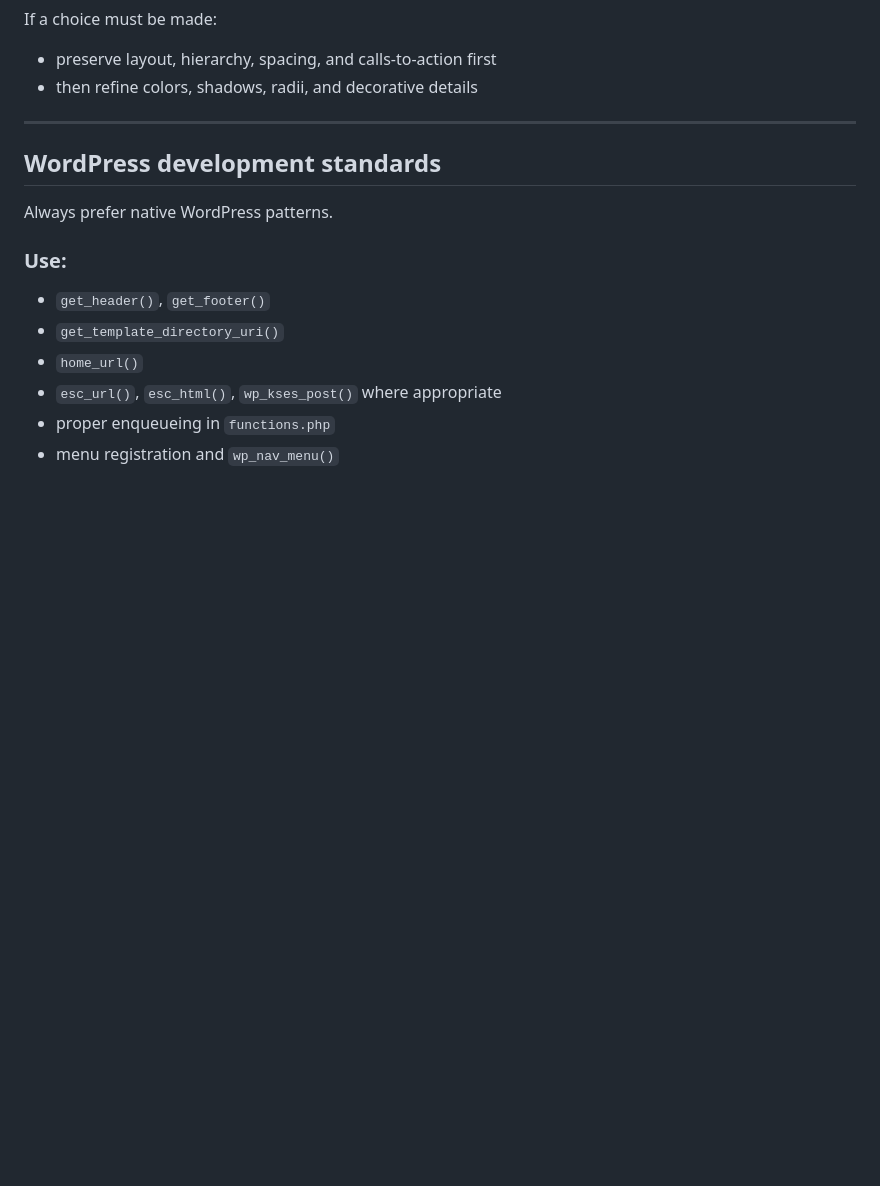
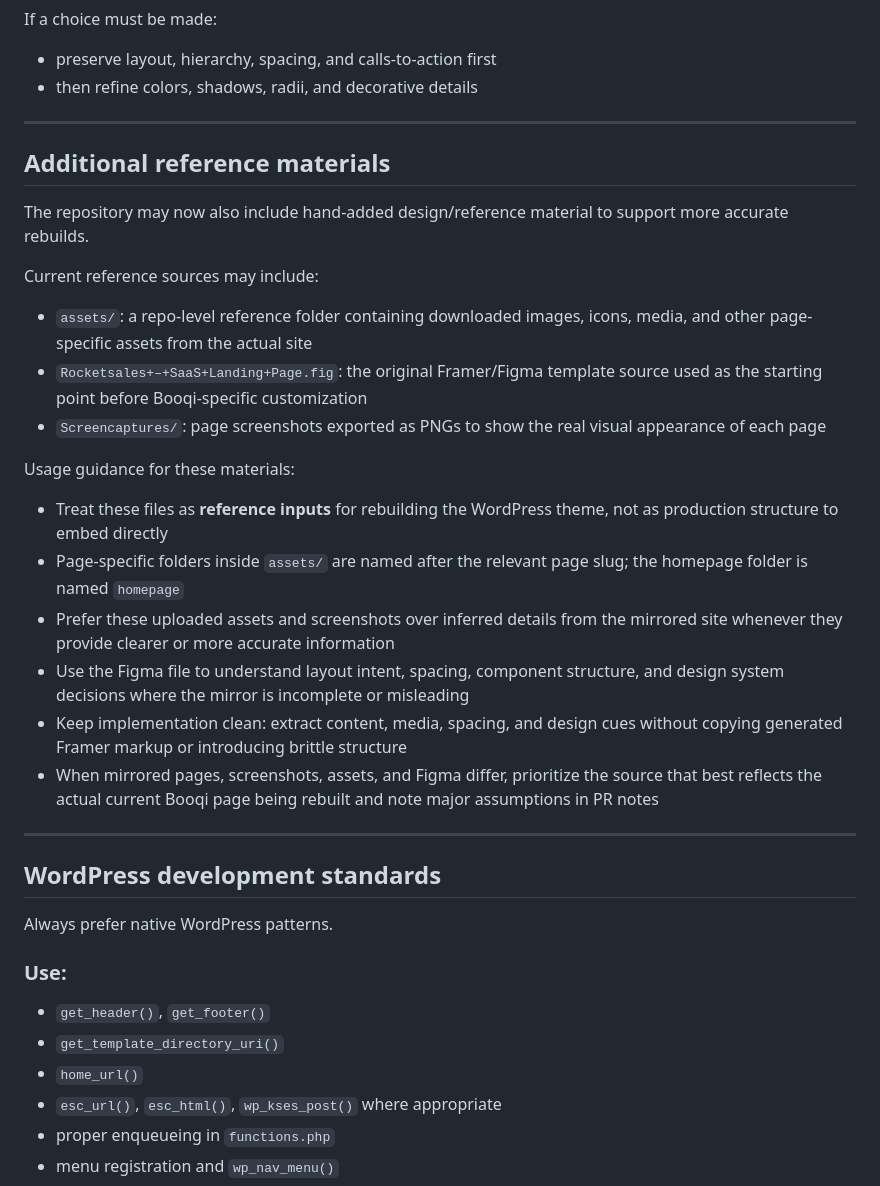
Before and after one commit to Booqi/wordpress-site, a Markdown page: AGENTS.md, the part around the change. Drawn GitHub-style; blank space fills up the shorter version.

Commit message:
docs: expand AGENTS reference material guidance

```diff
--- a/AGENTS.md
+++ b/AGENTS.md
@@ -87,6 +87,25 @@ When rebuilding:
 If a choice must be made:
 - preserve layout, hierarchy, spacing, and calls-to-action first
 - then refine colors, shadows, radii, and decorative details
+
+---
+
+## Additional reference materials
+
+The repository may now also include hand-added design/reference material to support more accurate rebuilds.
+
+Current reference sources may include:
+- `assets/`: a repo-level reference folder containing downloaded images, icons, media, and other page-specific assets from the actual site
+- `Rocketsales+–+SaaS+Landing+Page.fig`: the original Framer/Figma template source used as the starting point before Booqi-specific customization
+- `Screencaptures/`: page screenshots exported as PNGs to show the real visual appearance of each page
+
+Usage guidance for these materials:
+- Treat these files as **reference inputs** for rebuilding the WordPress theme, not as production structure to embed directly
+- Page-specific folders inside `assets/` are named after the relevant page slug; the homepage folder is named `homepage`
+- Prefer these uploaded assets and screenshots over inferred details from the mirrored site whenever they provide clearer or more accurate information
+- Use the Figma file to understand layout intent, spacing, component structure, and design system decisions where the mirror is incomplete or misleading
+- Keep implementation clean: extract content, media, spacing, and design cues without copying generated Framer markup or introducing brittle structure
+- When mirrored pages, screenshots, assets, and Figma differ, prioritize the source that best reflects the actual current Booqi page being rebuilt and note major assumptions in PR notes
 
 ---
 
```
